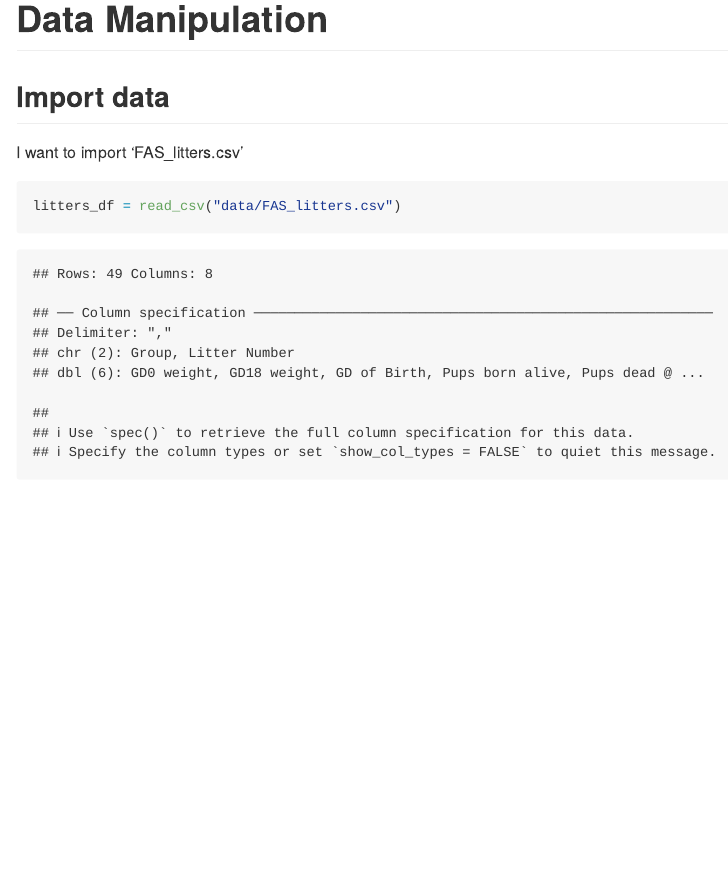
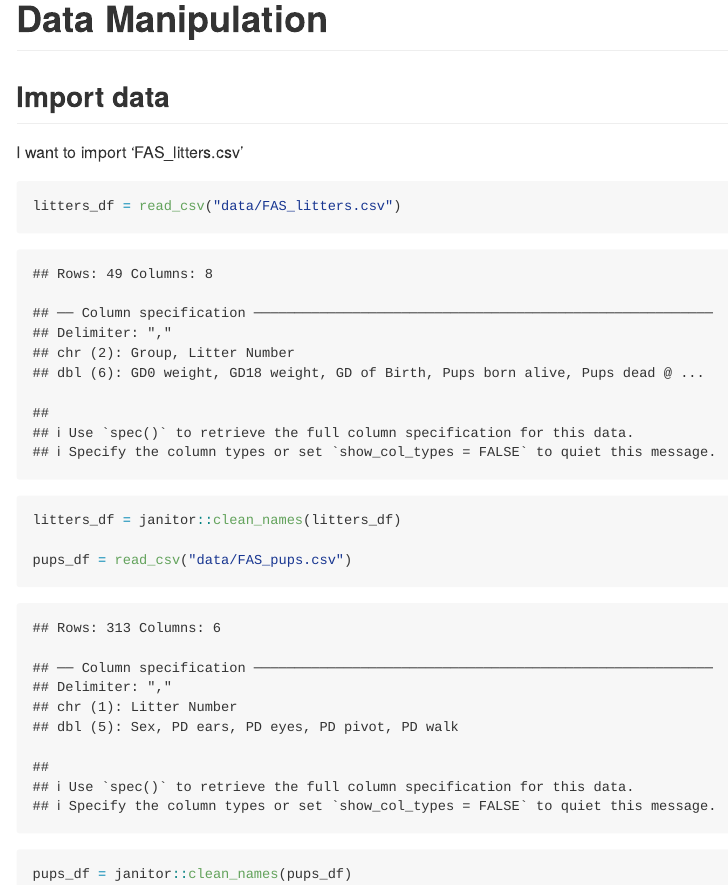
Before and after one commit to wyshanw/data_wrangling_i, an R Markdown document (data_manipulation.Rmd): the page in a window 1100 px wide, from its top. The pictures show the output file data_manipulation.md that the author committed with the source, drawn offline in the style of GitHub.

Commit message:
data manipulation example + data load

````diff
--- a/data_manipulation.Rmd
+++ b/data_manipulation.Rmd
@@ -13,5 +14,8 @@ I want to import 'FAS_litters.csv'
 
 ```{r}
 litters_df = read_csv("data/FAS_litters.csv")
+litters_df = janitor::clean_names(litters_df)
 
+pups_df = read_csv("data/FAS_pups.csv")
+pups_df = janitor::clean_names(pups_df)
 ```
````
Also changed, not shown: data_manipulation.md, data_manipulation.Rmd (1 more changed lines).
